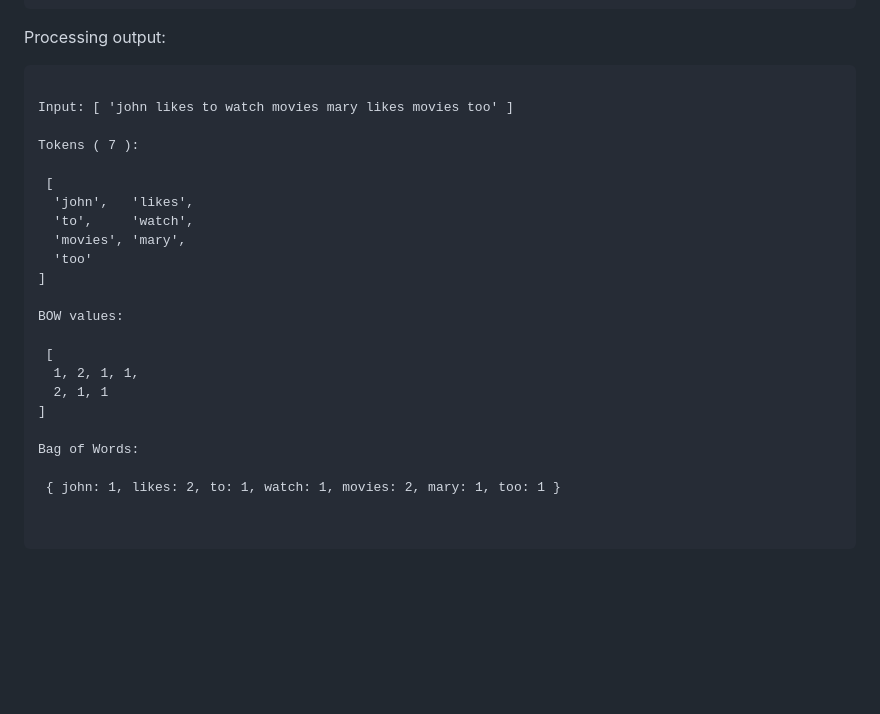
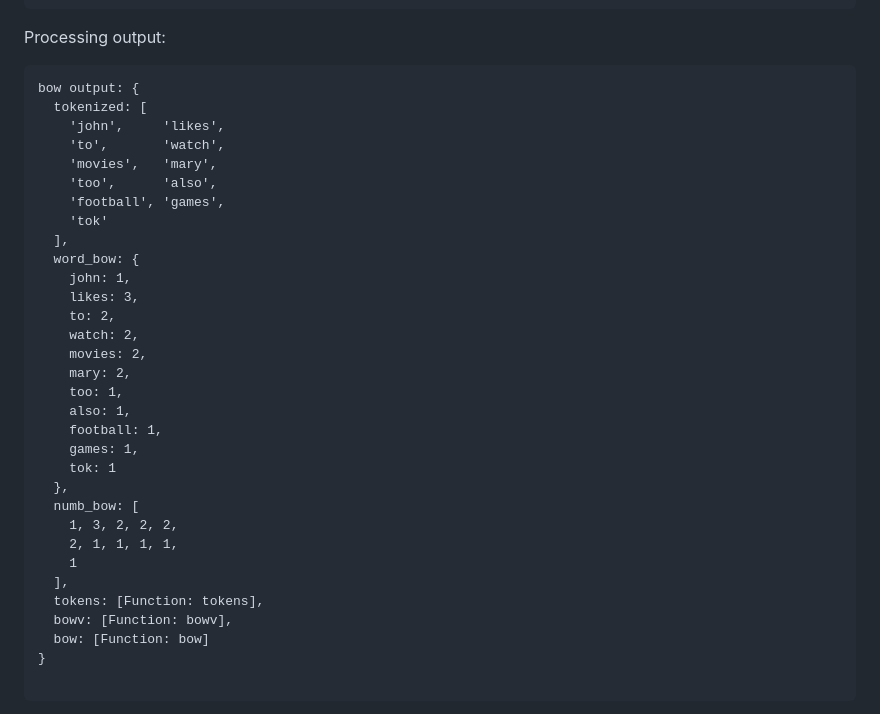
Before and after one commit to Software-Research-Lab/dropsuit-bow, a Markdown page: README.md, the part around the change. GitHub-like rendering; blank space fills up the shorter version.

Commit message:
Update README to show object output and remove inner console.log display.

````diff
--- a/README.md
+++ b/README.md
@@ -53,29 +53,37 @@ console.log(out);
 Processing output:
 
 ```
-
-Input: [ 'john likes to watch movies mary likes movies too' ]
-
-Tokens ( 7 ):
-
- [
-  'john',   'likes',
-  'to',     'watch',
-  'movies', 'mary',
-  'too'
-]
-
-BOW values:
-
- [
-  1, 2, 1, 1,
-  2, 1, 1
-]
-
-Bag of Words:
-
- { john: 1, likes: 2, to: 1, watch: 1, movies: 2, mary: 1, too: 1 }
-
+bow output: {
+  tokenized: [
+    'john',     'likes',
+    'to',       'watch',
+    'movies',   'mary',
+    'too',      'also',
+    'football', 'games',
+    'tok'
+  ],
+  word_bow: {
+    john: 1,
+    likes: 3,
+    to: 2,
+    watch: 2,
+    movies: 2,
+    mary: 2,
+    too: 1,
+    also: 1,
+    football: 1,
+    games: 1,
+    tok: 1
+  },
+  numb_bow: [
+    1, 3, 2, 2, 2,
+    2, 1, 1, 1, 1,
+    1
+  ],
+  tokens: [Function: tokens],
+  bowv: [Function: bowv],
+  bow: [Function: bow]
+}
 
 ```
 
````
